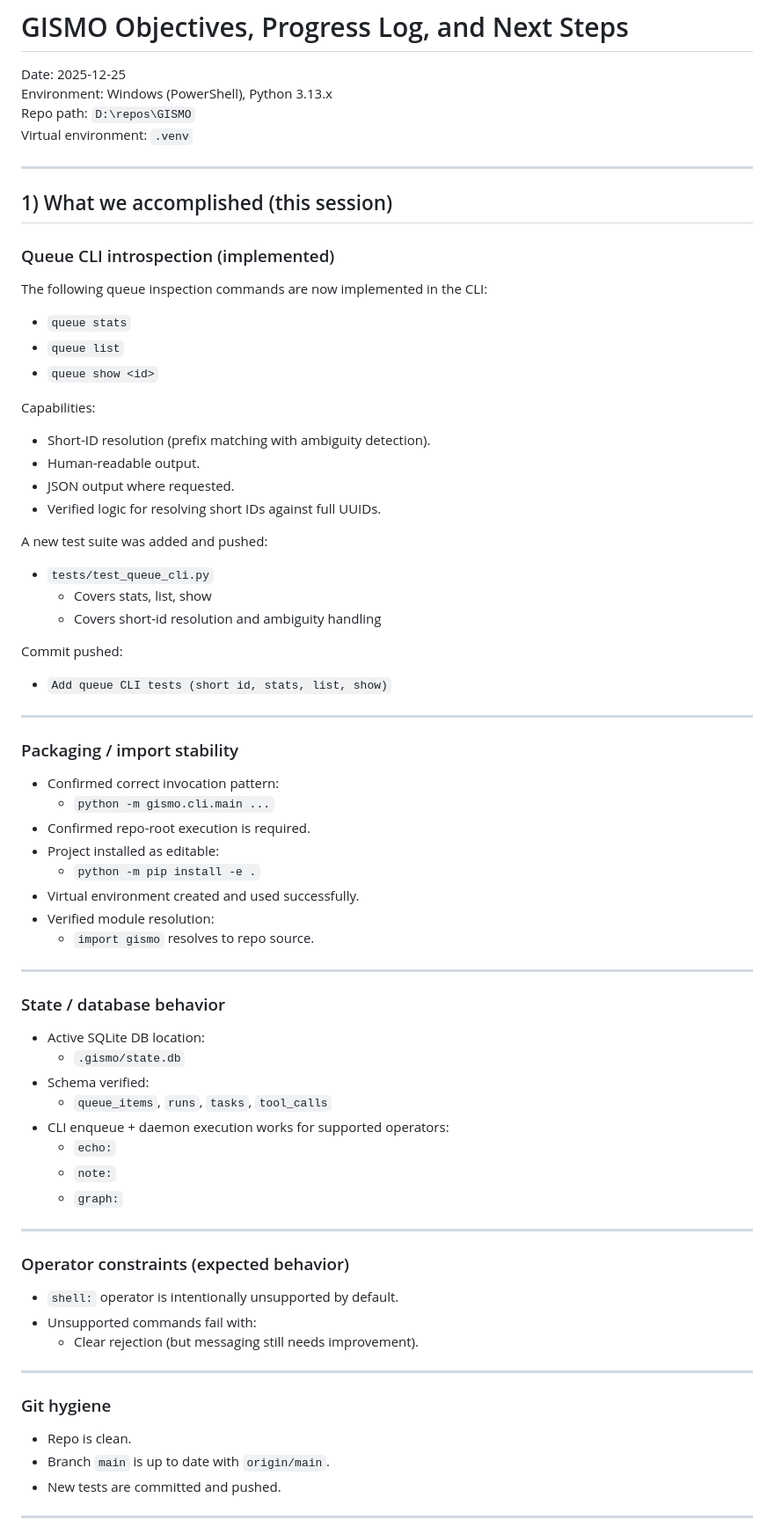
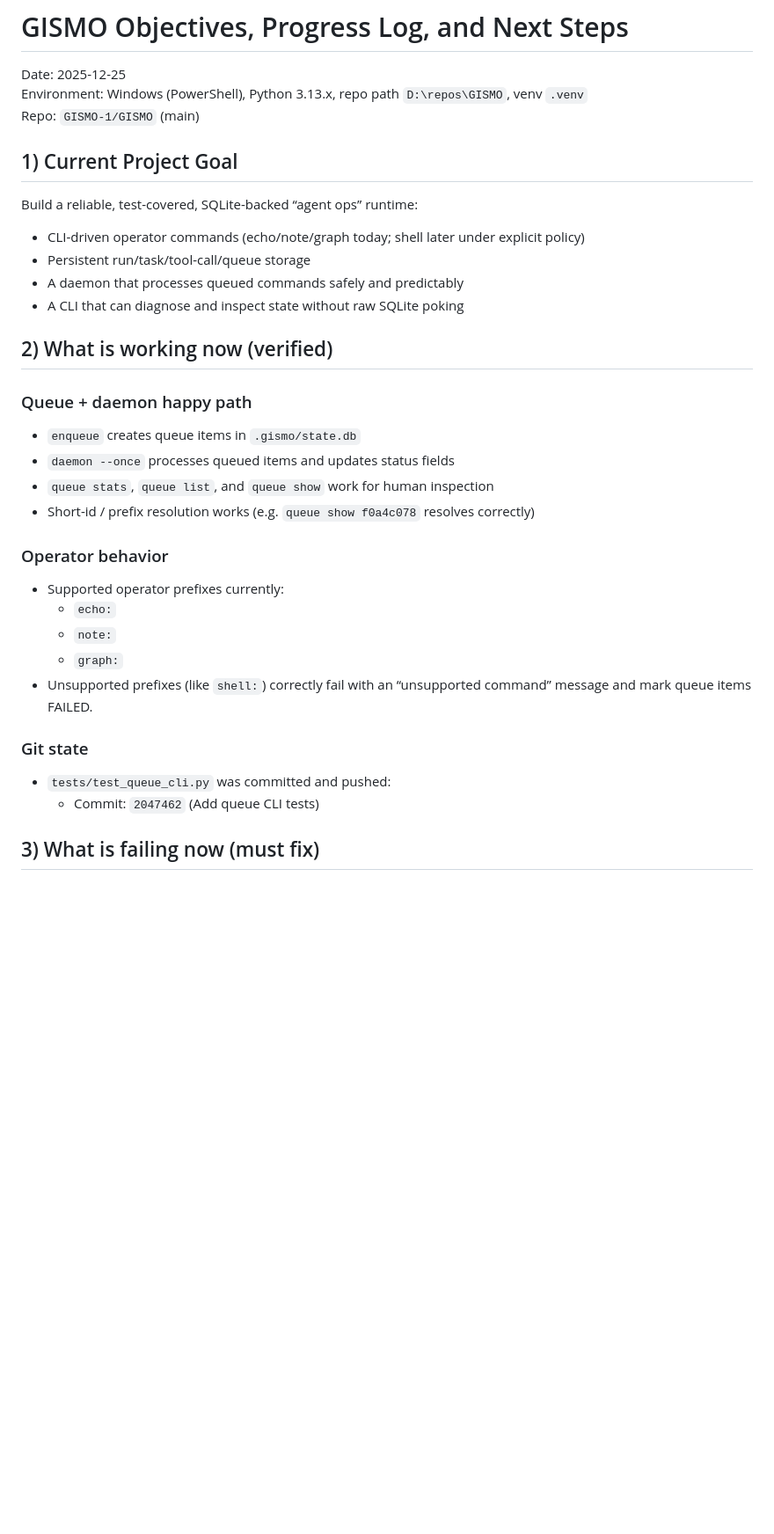
Before and after one commit to GISMO-1/GISMO, a Markdown page: OBJECTIVES.md, the part around one of its changes. Shown at 88% size. Drawn GitHub-style; blank space fills up the shorter version.

```diff
--- a/OBJECTIVES.md
+++ b/OBJECTIVES.md
@@ -1,78 +1,35 @@
 # GISMO Objectives, Progress Log, and Next Steps
 
 Date: 2025-12-25
-Environment: Windows (PowerShell), Python 3.13.x
-Repo path: `D:\repos\GISMO`
-Virtual environment: `.venv`
+Environment: Windows (PowerShell), Python 3.13.x, repo path `D:\repos\GISMO`, venv `.venv`
+Repo: `GISMO-1/GISMO` (main)
 
----
+## 1) Current Project Goal
 
-## 1) What we accomplished (this session)
+Build a reliable, test-covered, SQLite-backed “agent ops” runtime:
+- CLI-driven operator commands (echo/note/graph today; shell later under explicit policy)
+- Persistent run/task/tool-call/queue storage
+- A daemon that processes queued commands safely and predictably
+- A CLI that can diagnose and inspect state without raw SQLite poking
 
-### Queue CLI introspection (implemented)
+## 2) What is working now (verified)
 
-The following queue inspection commands are now implemented in the CLI:
+### Queue + daemon happy path
+- `enqueue` creates queue items in `.gismo/state.db`
+- `daemon --once` processes queued items and updates status fields
+- `queue stats`, `queue list`, and `queue show` work for human inspection
+- Short-id / prefix resolution works (e.g. `queue show f0a4c078` resolves correctly)
 
-- `queue stats`
-- `queue list`
-- `queue show <id>`
-
-Capabilities:
-- Short-ID resolution (prefix matching with ambiguity detection).
-- Human-readable output.
-- JSON output where requested.
-- Verified logic for resolving short IDs against full UUIDs.
-
-A new test suite was added and pushed:
-
-- `tests/test_queue_cli.py`
-  - Covers stats, list, show
-  - Covers short-id resolution and ambiguity handling
-
-Commit pushed:
-- `Add queue CLI tests (short id, stats, list, show)`
-
----
-
-### Packaging / import stability
-
-- Confirmed correct invocation pattern:
-  - `python -m gismo.cli.main ...`
-- Confirmed repo-root execution is required.
-- Project installed as editable:
-  - `python -m pip install -e .`
-- Virtual environment created and used successfully.
-- Verified module resolution:
-  - `import gismo` resolves to repo source.
-
----
-
-### State / database behavior
-
-- Active SQLite DB location:
-  - `.gismo/state.db`
-- Schema verified:
-  - `queue_items`, `runs`, `tasks`, `tool_calls`
-- CLI enqueue + daemon execution works for supported operators:
+### Operator behavior
+- Supported operator prefixes currently:
   - `echo:`
   - `note:`
   - `graph:`
+- Unsupported prefixes (like `shell:`) correctly fail with an “unsupported command” message and mark queue items FAILED.
 
----
+### Git state
+- `tests/test_queue_cli.py` was committed and pushed:
+  - Commit: `2047462` (Add queue CLI tests)
 
-### Operator constraints (expected behavior)
+## 3) What is failing now (must fix)
 
-- `shell:` operator is intentionally unsupported by default.
-- Unsupported commands fail with:
-  - Clear rejection (but messaging still needs improvement).
-
----
-
-### Git hygiene
-
-- Repo is clean.
-- Branch `main` is up to date with `origin/main`.
-- New tests are committed and pushed.
-
----
-
```
Also changed, not shown: other parts of OBJECTIVES.md (+47 -171 lines).
